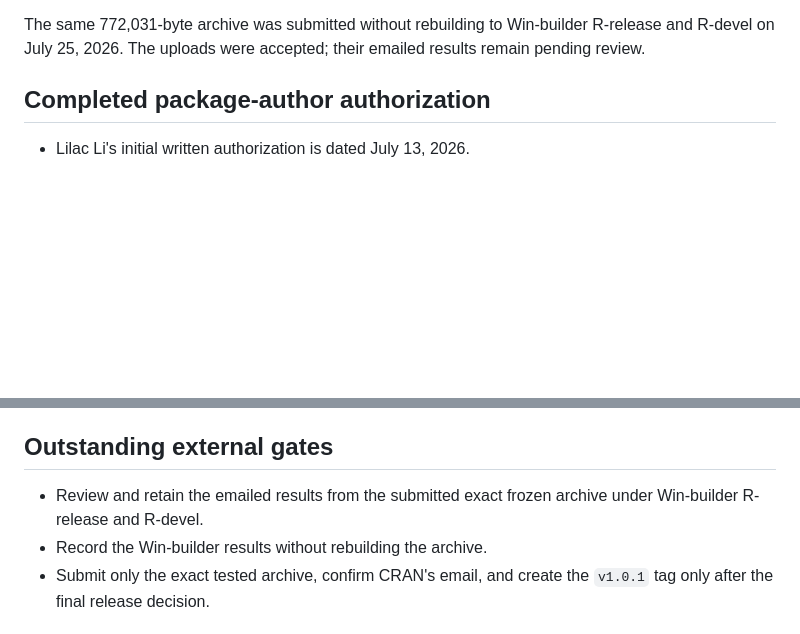
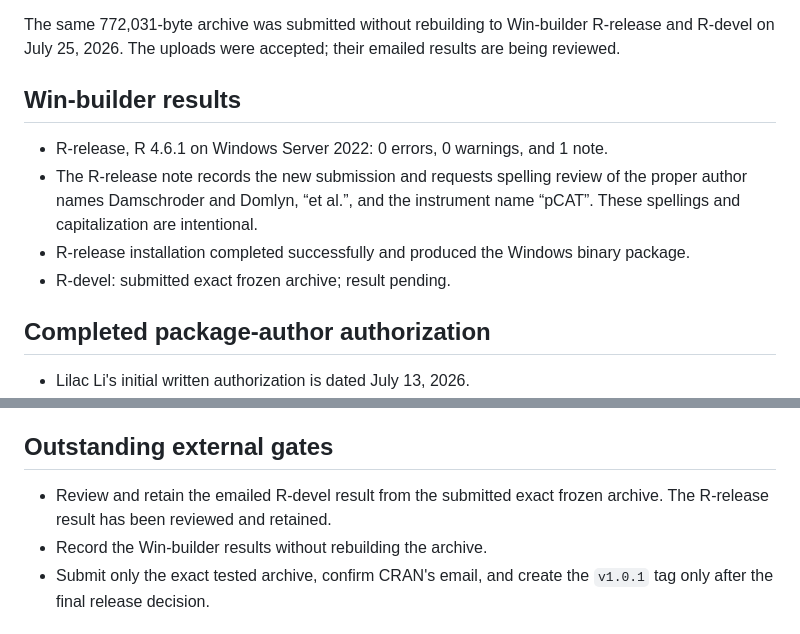
Before and after one commit to JaeManP/pcatR, a Markdown page: RELEASE_VALIDATION.md, 2 parts joined by grey strips. Rendered like a GitHub page; blank space fills up the shorter version.

Commit message:
Record Win-builder R-release result

```diff
--- a/RELEASE_VALIDATION.md
+++ b/RELEASE_VALIDATION.md
@@ -90,7 +90,17 @@ absence of private evidence and release-control files.
 
 The same 772,031-byte archive was submitted without rebuilding to Win-builder
 R-release and R-devel on July 25, 2026. The uploads were accepted; their
-emailed results remain pending review.
+emailed results are being reviewed.
+
+## Win-builder results
+
+- R-release, R 4.6.1 on Windows Server 2022: 0 errors, 0 warnings, and 1 note.
+- The R-release note records the new submission and requests spelling review
+  of the proper author names Damschroder and Domlyn, “et al.”, and the
+  instrument name “pCAT”. These spellings and capitalization are intentional.
+- R-release installation completed successfully and produced the Windows
+  binary package.
+- R-devel: submitted exact frozen archive; result pending.
 
 ## Completed package-author authorization
 
@@ -129,8 +139,8 @@ emailed results remain pending review.
 
 ## Outstanding external gates
 
-- Review and retain the emailed results from the submitted exact frozen archive
-  under Win-builder R-release and R-devel.
+- Review and retain the emailed R-devel result from the submitted exact frozen
+  archive. The R-release result has been reviewed and retained.
 - Record the Win-builder results without rebuilding the archive.
 - Submit only the exact tested archive, confirm CRAN's email, and create the
   `v1.0.1` tag only after the final release decision.
```
Also changed, not shown: CRAN_SUBMISSION.md (+8 -2 lines), cran-comments.md (+4 -1 lines).
